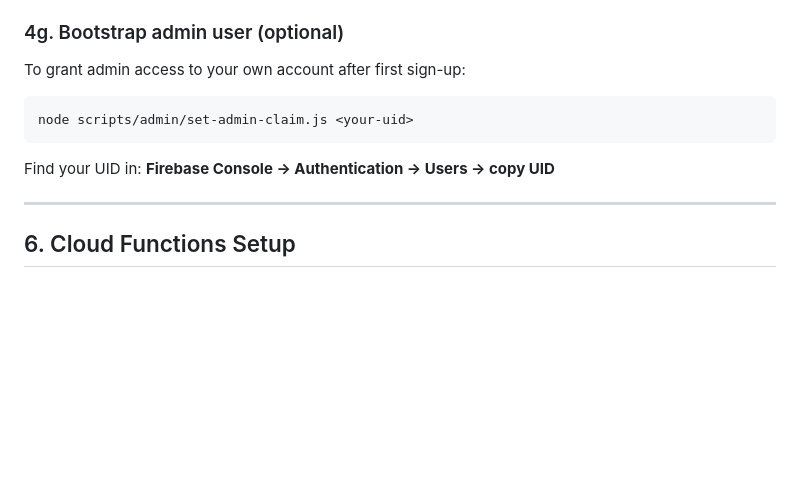
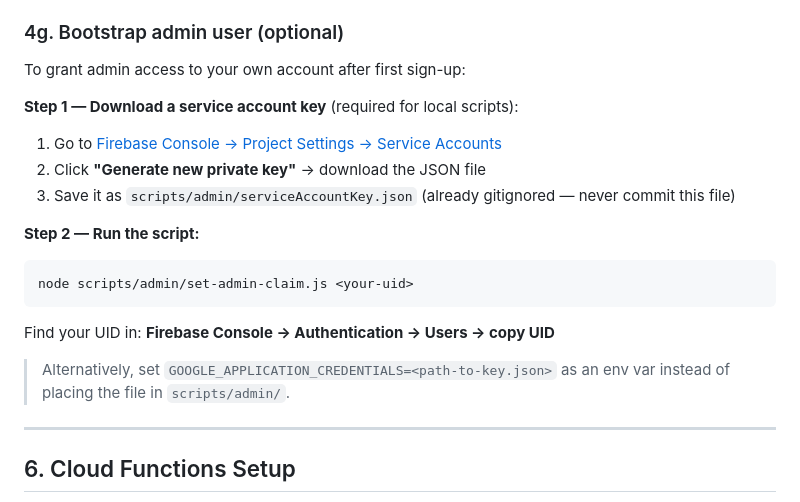
Before and after one commit to kiranrhegde92/Astro, a Markdown page: SETUP.md, the part around the change. Drawn GitHub-style; blank space fills up the shorter version.

Commit message:
docs: add service account key setup steps for admin bootstrap script
Co-Authored-By: Claude Sonnet 4.6 <noreply@anthropic.com>

````diff
--- a/SETUP.md
+++ b/SETUP.md
@@ -269,11 +269,20 @@ In the Firebase Console:
 ### 4g. Bootstrap admin user (optional)
 
 To grant admin access to your own account after first sign-up:
+
+**Step 1 — Download a service account key** (required for local scripts):
+1. Go to [Firebase Console → Project Settings → Service Accounts](https://console.firebase.google.com/project/cosmicself-53568/settings/serviceaccounts/adminsdk)
+2. Click **"Generate new private key"** → download the JSON file
+3. Save it as `scripts/admin/serviceAccountKey.json` (already gitignored — never commit this file)
+
+**Step 2 — Run the script:**
 ```bash
 node scripts/admin/set-admin-claim.js <your-uid>
 ```
 
 Find your UID in: **Firebase Console → Authentication → Users → copy UID**
+
+> Alternatively, set `GOOGLE_APPLICATION_CREDENTIALS=<path-to-key.json>` as an env var instead of placing the file in `scripts/admin/`.
 
 ---
 
````
